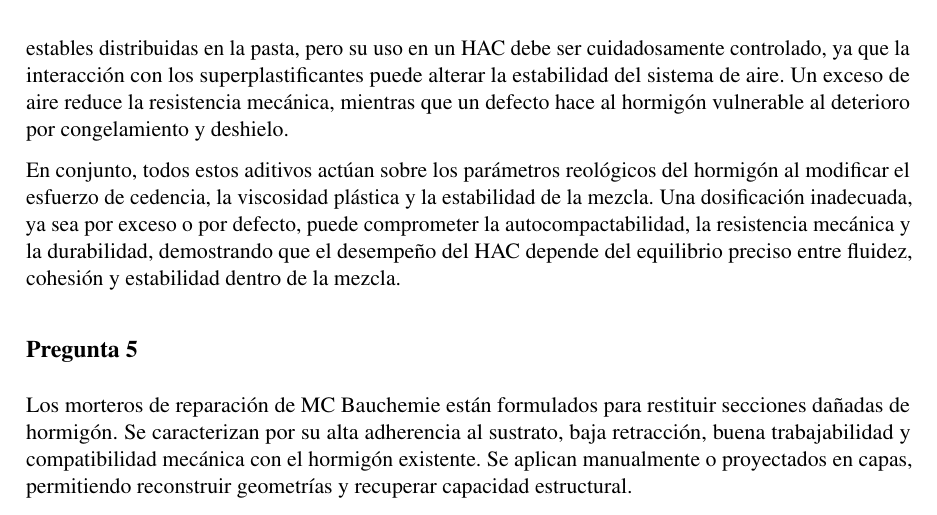
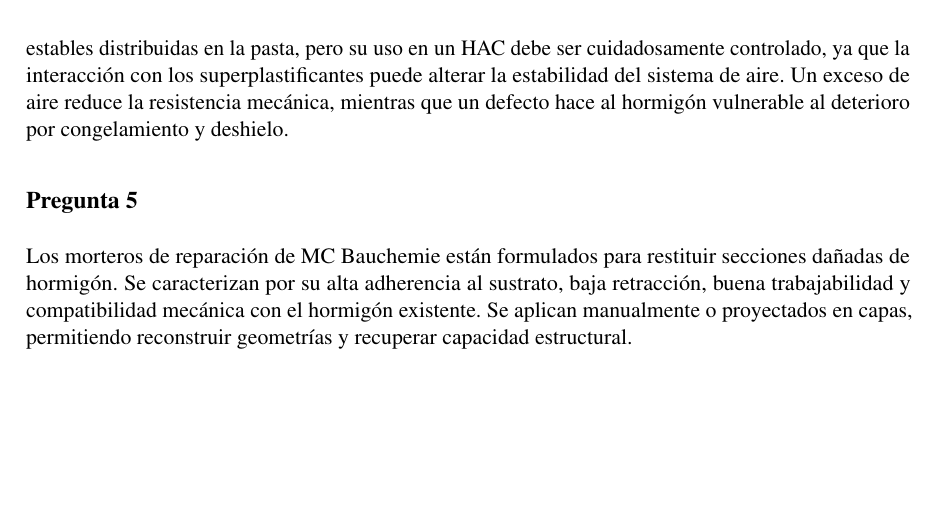
Before and after one commit to berckanala/Caso_04, a LaTeX document (Taller_4_Caprile.tex): part of page 6 of 8, cut so that both start at the same text, the shorter picture padded with empty space. Compiled offline with pdfLaTeX.

Commit message:
no uses tanto chatGPT

```diff
--- a/Taller_4_Caprile.tex
+++ b/Taller_4_Caprile.tex
@@ -215,9 +215,6 @@ Los modificadores de viscosidad, por su parte, permiten estabilizar la mezcla cu
 
 Los reductores de agua de rango medio pueden utilizarse como complemento para ajustar la reología en mezclas con características particulares de áridos o finos. Aunque su efecto es menor que el de un superplastificante policarboxílico, contribuyen a disminuir la demanda de agua y a mejorar la manejabilidad inicial. Finalmente, los inclusores de aire se emplean únicamente cuando la estructura requiere resistencia frente a condiciones de congelamiento y deshielo. Estos aditivos generan microburbujas estables distribuidas en la pasta, pero su uso en un HAC debe ser cuidadosamente controlado, ya que la interacción con los superplastificantes puede alterar la estabilidad del sistema de aire. Un exceso de aire reduce la resistencia mecánica, mientras que un defecto hace al hormigón vulnerable al deterioro por congelamiento y deshielo.
 
-En conjunto, todos estos aditivos actúan sobre los parámetros reológicos del hormigón al modificar el esfuerzo de cedencia, la viscosidad plástica y la estabilidad de la mezcla. Una dosificación inadecuada, ya sea por exceso o por defecto, puede comprometer la autocompactabilidad, la resistencia mecánica y la durabilidad, demostrando que el desempeño del HAC depende del equilibrio preciso entre fluidez, cohesión y estabilidad dentro de la mezcla.
-
-
 \subsection*{Pregunta 5}
 
 Los morteros de reparación de MC Bauchemie están formulados para restituir secciones dañadas de hormigón. Se caracterizan por su alta adherencia al sustrato, baja retracción, buena trabajabilidad y compatibilidad mecánica con el hormigón existente. Se aplican manualmente o proyectados en capas, permitiendo reconstruir geometrías y recuperar capacidad estructural.
```
Also changed, not shown: Taller_4_Caprile.pdf, 3 other files.
